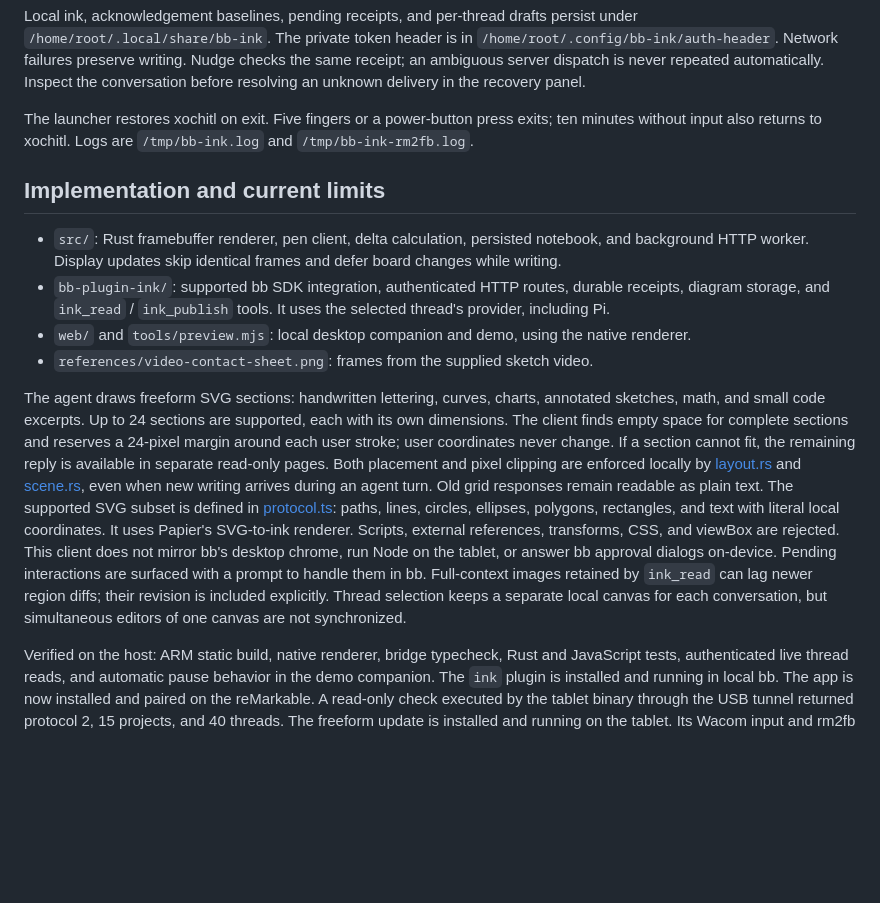
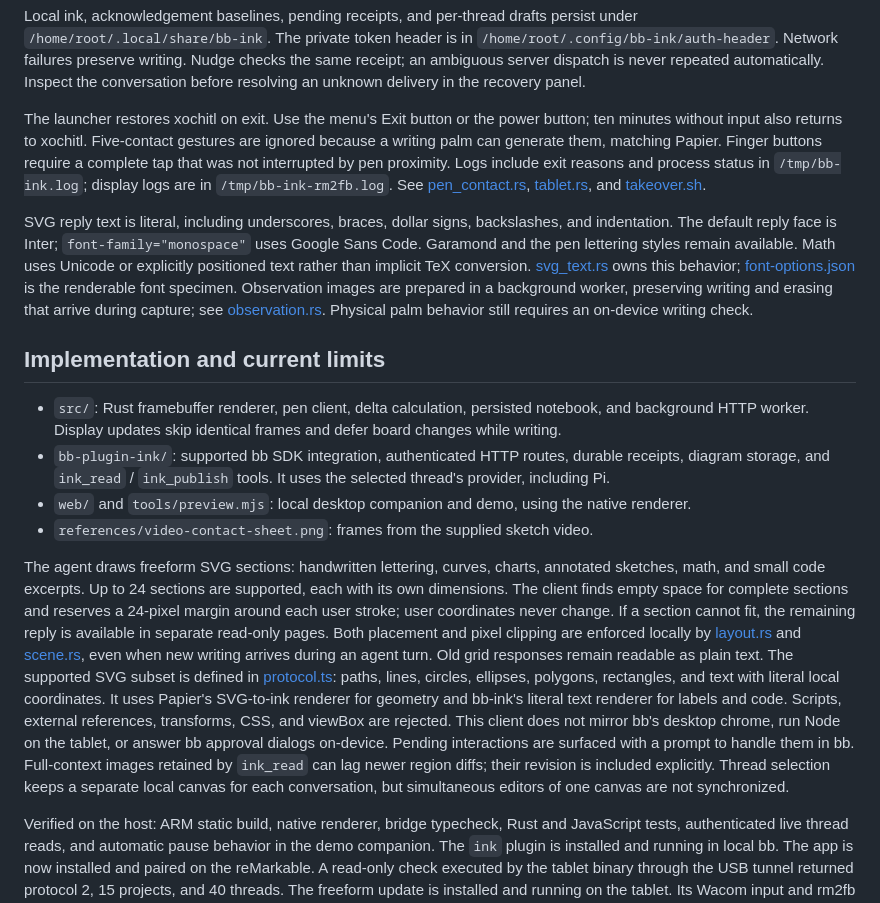
Before and after one commit to swairshah/Remarkable, a Markdown page: bb-ink/README.md, the part around the change. Rendered like a GitHub page; blank space fills up the shorter version.

Commit message:
Auto-save: Updated bb-ink/README.md

```diff
--- a/bb-ink/README.md
+++ b/bb-ink/README.md
@@ -50,7 +50,9 @@ Leave the tunnel running, then open **bb ink** in AppLoad. The reverse SSH tunne
 
 Local ink, acknowledgement baselines, pending receipts, and per-thread drafts persist under `/home/root/.local/share/bb-ink`. The private token header is in `/home/root/.config/bb-ink/auth-header`. Network failures preserve writing. Nudge checks the same receipt; an ambiguous server dispatch is never repeated automatically. Inspect the conversation before resolving an unknown delivery in the recovery panel.
 
-The launcher restores xochitl on exit. Five fingers or a power-button press exits; ten minutes without input also returns to xochitl. Logs are `/tmp/bb-ink.log` and `/tmp/bb-ink-rm2fb.log`.
+The launcher restores xochitl on exit. Use the menu's Exit button or the power button; ten minutes without input also returns to xochitl. Five-contact gestures are ignored because a writing palm can generate them, matching Papier. Finger buttons require a complete tap that was not interrupted by pen proximity. Logs include exit reasons and process status in `/tmp/bb-ink.log`; display logs are in `/tmp/bb-ink-rm2fb.log`. See [pen_contact.rs](src/pen_contact.rs), [tablet.rs](src/tablet.rs), and [takeover.sh](scripts/takeover.sh).
+
+SVG reply text is literal, including underscores, braces, dollar signs, backslashes, and indentation. The default reply face is Inter; `font-family="monospace"` uses Google Sans Code. Garamond and the pen lettering styles remain available. Math uses Unicode or explicitly positioned text rather than implicit TeX conversion. [svg_text.rs](src/svg_text.rs) owns this behavior; [font-options.json](fixtures/font-options.json) is the renderable font specimen. Observation images are prepared in a background worker, preserving writing and erasing that arrive during capture; see [observation.rs](src/observation.rs). Physical palm behavior still requires an on-device writing check.
 
 ## Implementation and current limits
 
@@ -59,7 +61,7 @@ The launcher restores xochitl on exit. Five fingers or a power-button press exit
 - `web/` and `tools/preview.mjs`: local desktop companion and demo, using the native renderer.
 - `references/video-contact-sheet.png`: frames from the supplied sketch video.
 
-The agent draws freeform SVG sections: handwritten lettering, curves, charts, annotated sketches, math, and small code excerpts. Up to 24 sections are supported, each with its own dimensions. The client finds empty space for complete sections and reserves a 24-pixel margin around each user stroke; user coordinates never change. If a section cannot fit, the remaining reply is available in separate read-only pages. Both placement and pixel clipping are enforced locally by [layout.rs](src/layout.rs) and [scene.rs](src/scene.rs), even when new writing arrives during an agent turn. Old grid responses remain readable as plain text. The supported SVG subset is defined in [protocol.ts](bb-plugin-ink/protocol.ts): paths, lines, circles, ellipses, polygons, rectangles, and text with literal local coordinates. It uses Papier's SVG-to-ink renderer. Scripts, external references, transforms, CSS, and viewBox are rejected. This client does not mirror bb's desktop chrome, run Node on the tablet, or answer bb approval dialogs on-device. Pending interactions are surfaced with a prompt to handle them in bb. Full-context images retained by `ink_read` can lag newer region diffs; their revision is included explicitly. Thread selection keeps a separate local canvas for each conversation, but simultaneous editors of one canvas are not synchronized.
+The agent draws freeform SVG sections: handwritten lettering, curves, charts, annotated sketches, math, and small code excerpts. Up to 24 sections are supported, each with its own dimensions. The client finds empty space for complete sections and reserves a 24-pixel margin around each user stroke; user coordinates never change. If a section cannot fit, the remaining reply is available in separate read-only pages. Both placement and pixel clipping are enforced locally by [layout.rs](src/layout.rs) and [scene.rs](src/scene.rs), even when new writing arrives during an agent turn. Old grid responses remain readable as plain text. The supported SVG subset is defined in [protocol.ts](bb-plugin-ink/protocol.ts): paths, lines, circles, ellipses, polygons, rectangles, and text with literal local coordinates. It uses Papier's SVG-to-ink renderer for geometry and bb-ink's literal text renderer for labels and code. Scripts, external references, transforms, CSS, and viewBox are rejected. This client does not mirror bb's desktop chrome, run Node on the tablet, or answer bb approval dialogs on-device. Pending interactions are surfaced with a prompt to handle them in bb. Full-context images retained by `ink_read` can lag newer region diffs; their revision is included explicitly. Thread selection keeps a separate local canvas for each conversation, but simultaneous editors of one canvas are not synchronized.
 
 Verified on the host: ARM static build, native renderer, bridge typecheck, Rust and JavaScript tests, authenticated live thread reads, and automatic pause behavior in the demo companion. The `ink` plugin is installed and running in local bb. The app is now installed and paired on the reMarkable. A read-only check executed by the tablet binary through the USB tunnel returned protocol 2, 15 projects, and 40 threads. The freeform update is installed and running on the tablet. Its Wacom input and rm2fb display initialized successfully, and all 25 pre-update saved user strokes were unchanged after restart. Placement tests compare protected pixels directly, cover writing above and beside a reply, and verify overflow pages. Physical pen latency and refresh quality still need user evaluation. No live agent prompt was dispatched during validation. Run the installed binary with `--check` to verify the connection without taking over the screen.
 
```
